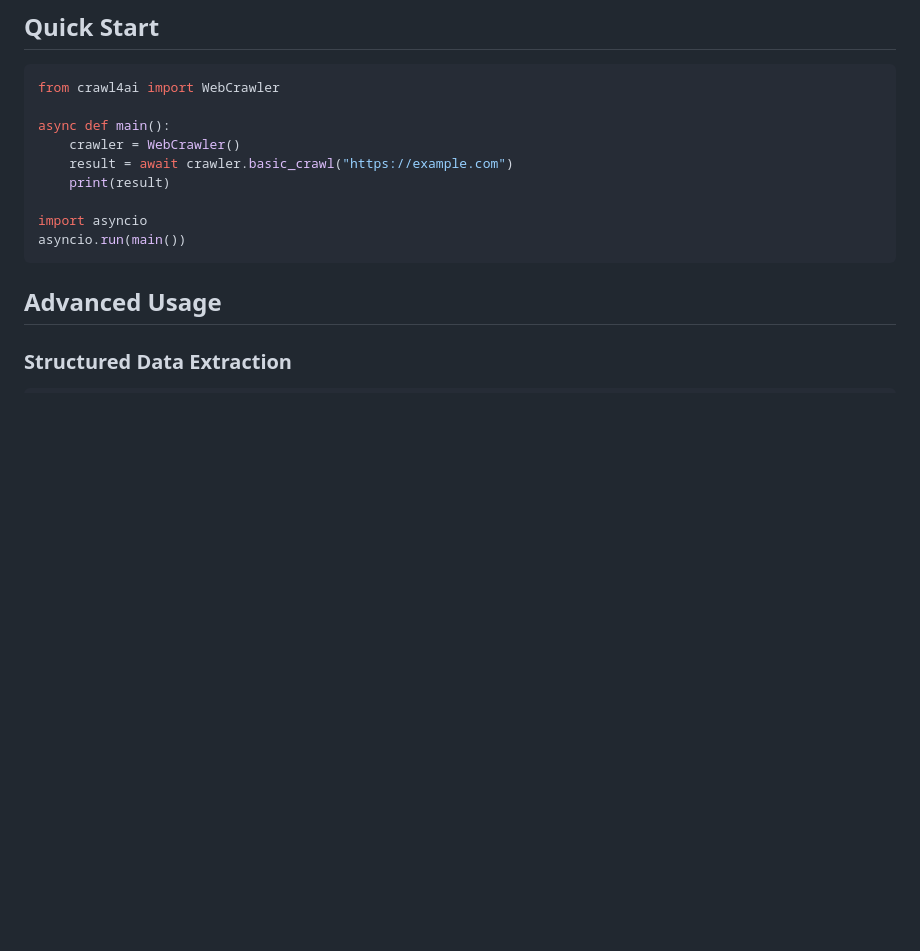
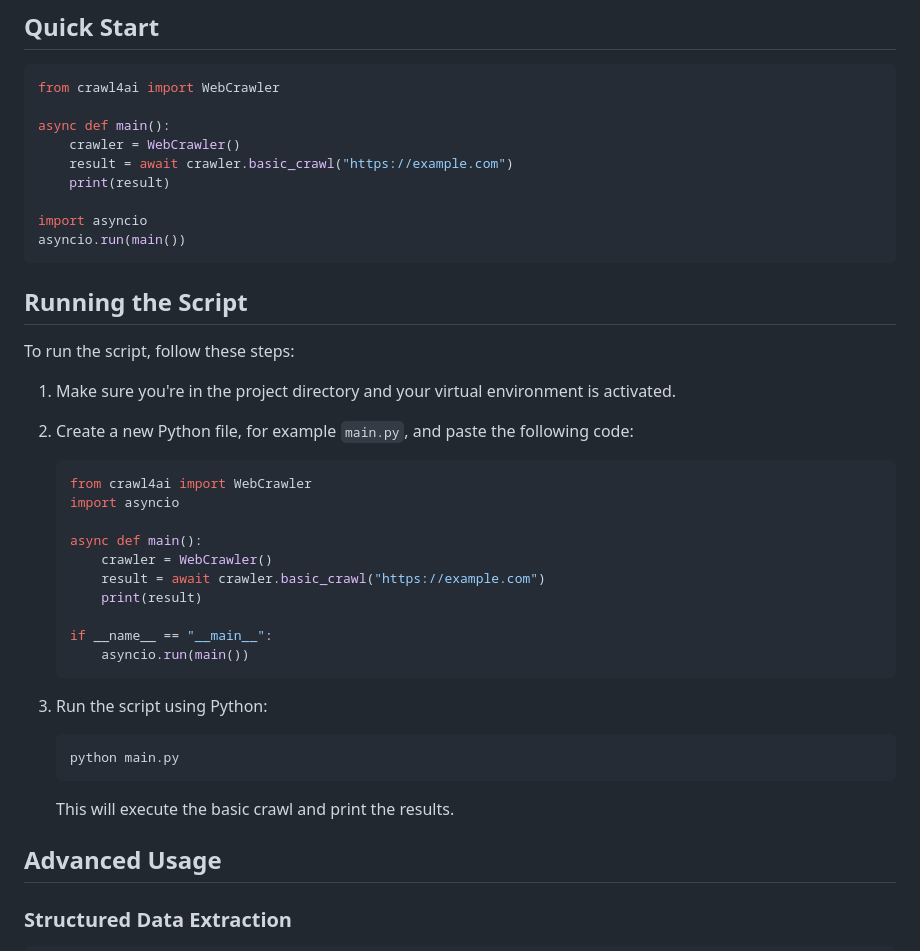
Before and after one commit to PierrunoYT/AI-Web-Crawler, a Markdown page: README.md, the part around the change. GitHub-like rendering; blank space fills up the shorter version.

Commit message:
docs: add instructions for running the script

````diff
--- a/README.md
+++ b/README.md
@@ -68,6 +68,35 @@ async def main():
 import asyncio
 asyncio.run(main())
 ```
+
+## Running the Script
+
+To run the script, follow these steps:
+
+1. Make sure you're in the project directory and your virtual environment is activated.
+
+2. Create a new Python file, for example `main.py`, and paste the following code:
+
+   ```python
+   from crawl4ai import WebCrawler
+   import asyncio
+
+   async def main():
+       crawler = WebCrawler()
+       result = await crawler.basic_crawl("https://example.com")
+       print(result)
+
+   if __name__ == "__main__":
+       asyncio.run(main())
+   ```
+
+3. Run the script using Python:
+
+   ```bash
+   python main.py
+   ```
+
+   This will execute the basic crawl and print the results.
 
 ## Advanced Usage
 
````
